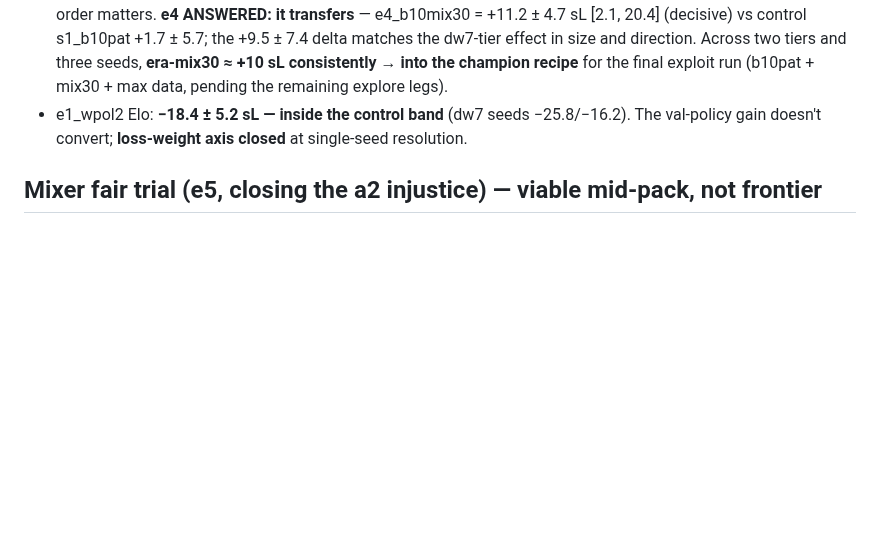
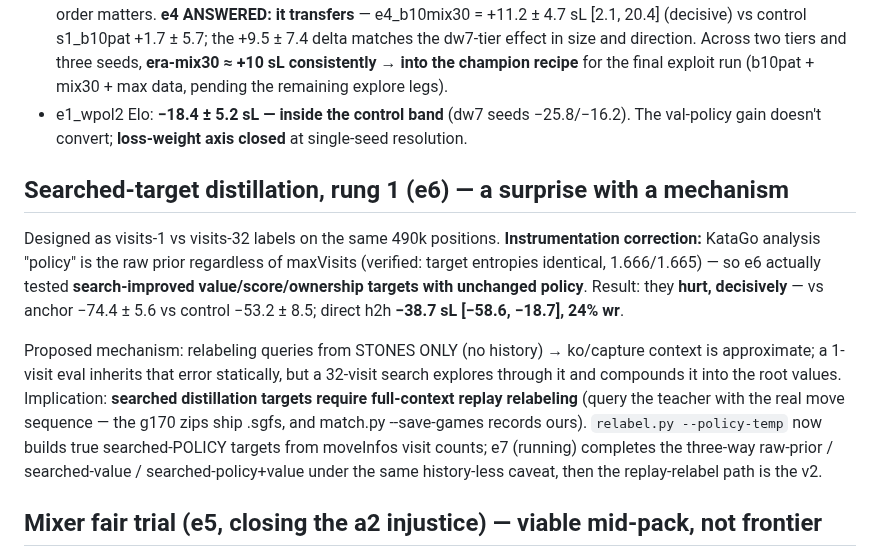
Before and after one commit to sanderland/vibego, a Markdown page: experiments/2026-06-09-scale-elo-and-cpu-frontier.md, the part around the change. Drawn GitHub-style; blank space fills up the shorter version.

Commit message:
experiments: e6 verdict — history-less searched value targets hurt decisively (h2h -38.7 sL); mechanism + replay-relabel path
Co-Authored-By: Claude Fable 5 <noreply@anthropic.com>

```diff
--- a/experiments/2026-06-09-scale-elo-and-cpu-frontier.md
+++ b/experiments/2026-06-09-scale-elo-and-cpu-frontier.md
@@ -220,6 +220,23 @@ the ~750-MF FLOPs/param-matched depth ladder at 300sh/30k (new archs b12c78/b14c
 - e1_wpol2 Elo: **−18.4 ± 5.2 sL — inside the control band** (dw7 seeds −25.8/−16.2). The
   val-policy gain doesn't convert; **loss-weight axis closed** at single-seed resolution.
 
+## Searched-target distillation, rung 1 (e6) — a surprise with a mechanism
+
+Designed as visits-1 vs visits-32 labels on the same 490k positions. **Instrumentation
+correction:** KataGo analysis "policy" is the raw prior regardless of maxVisits (verified:
+target entropies identical, 1.666/1.665) — so e6 actually tested **search-improved
+value/score/ownership targets with unchanged policy**. Result: they **hurt, decisively** —
+vs anchor −74.4 ± 5.6 vs control −53.2 ± 8.5; direct h2h **−38.7 sL [−58.6, −18.7], 24% wr**.
+
+Proposed mechanism: relabeling queries from STONES ONLY (no history) → ko/capture context is
+approximate; a 1-visit eval inherits that error statically, but a 32-visit search explores
+through it and compounds it into the root values. Implication: **searched distillation targets
+require full-context replay relabeling** (query the teacher with the real move sequence — the
+g170 zips ship .sgfs, and match.py --save-games records ours). `relabel.py --policy-temp` now
+builds true searched-POLICY targets from moveInfos visit counts; e7 (running) completes the
+three-way raw-prior / searched-value / searched-policy+value under the same history-less
+caveat, then the replay-relabel path is the v2.
+
 ## Mixer fair trial (e5, closing the a2 injustice) — viable mid-pack, not frontier
 
 The a2 screen condemned linat/rwkv/globmod on 8k-step val under a conv-tuned recipe — by our
```
